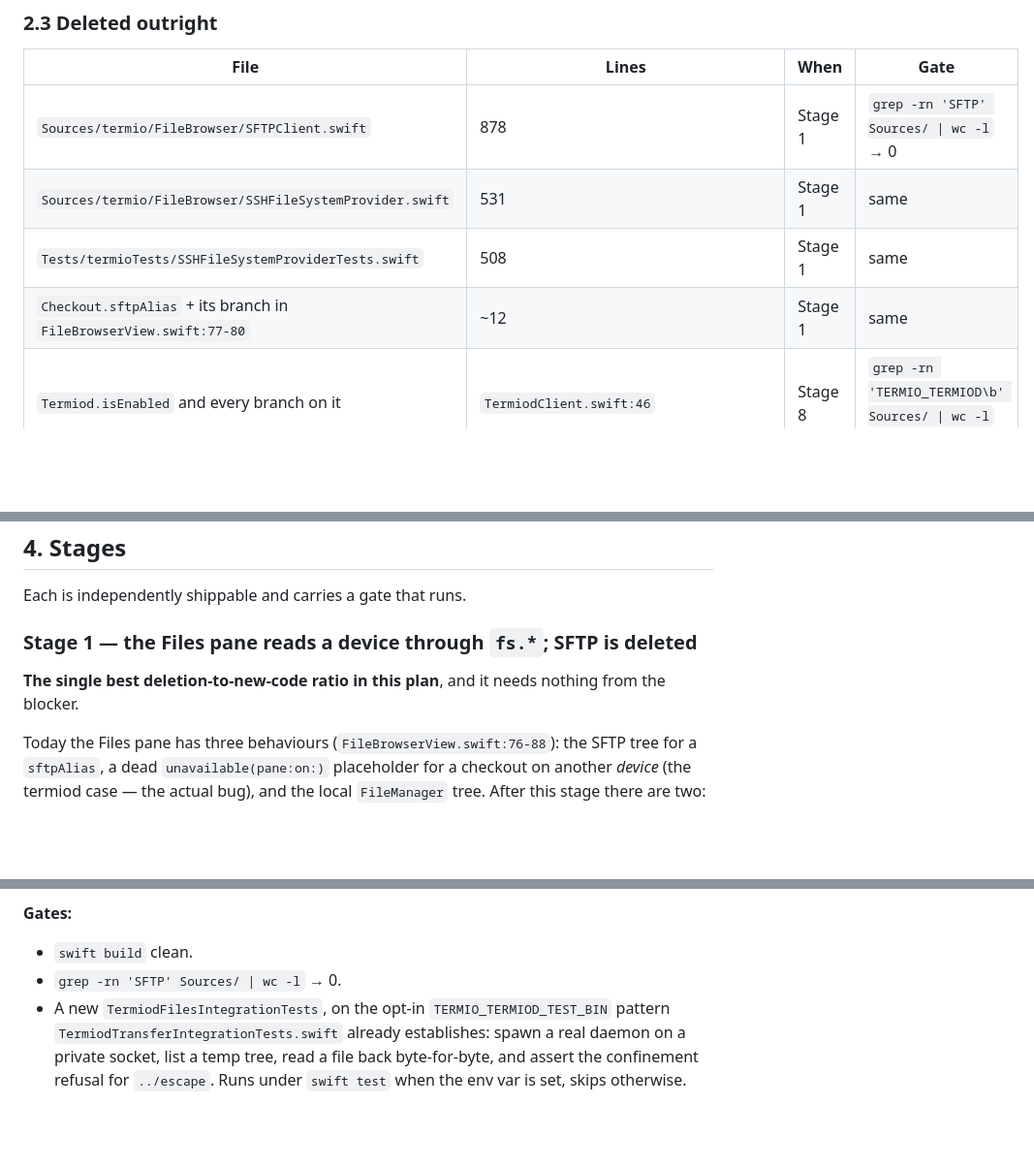
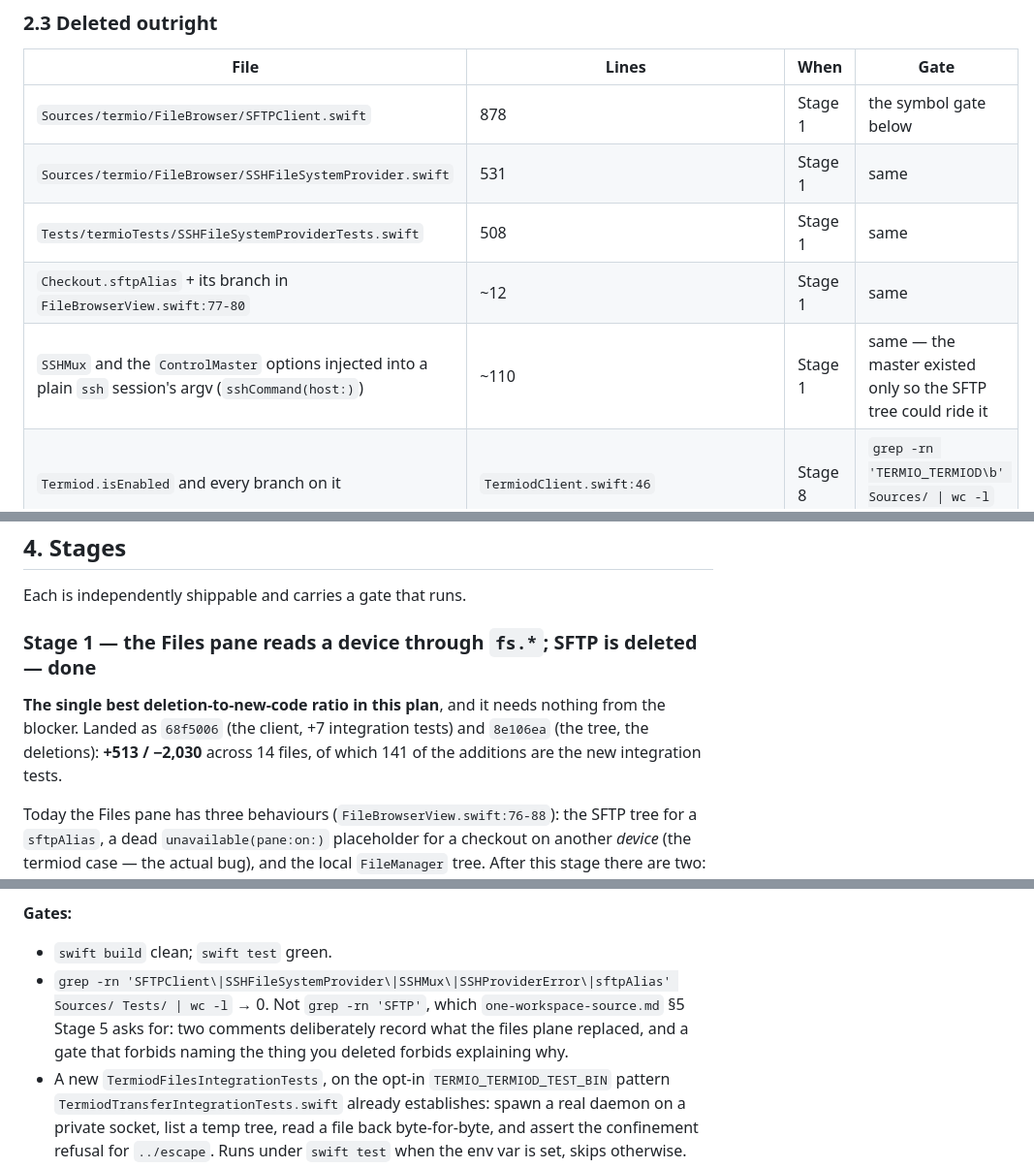
Before and after one commit to MichaelC001/termio, a Markdown page: docs/rfcs/unify-server-plane.md, 3 parts joined by grey strips. Shown at 97% size. Rendered like a GitHub page; blank space fills up the shorter version.

Commit message:
docs(rfc): record stage 1 as landed and name its real deletion gate

```diff
--- a/docs/rfcs/unify-server-plane.md
+++ b/docs/rfcs/unify-server-plane.md
@@ -197,10 +197,11 @@ Ordered by how ready the daemon already is.
 
 | File | Lines | When | Gate |
 | --- | --- | --- | --- |
-| `Sources/termio/FileBrowser/SFTPClient.swift` | 878 | Stage 1 | `grep -rn 'SFTP' Sources/ \| wc -l` → 0 |
+| `Sources/termio/FileBrowser/SFTPClient.swift` | 878 | Stage 1 | the symbol gate below |
 | `Sources/termio/FileBrowser/SSHFileSystemProvider.swift` | 531 | Stage 1 | same |
 | `Tests/termioTests/SSHFileSystemProviderTests.swift` | 508 | Stage 1 | same |
 | `Checkout.sftpAlias` + its branch in `FileBrowserView.swift:77-80` | ~12 | Stage 1 | same |
+| `SSHMux` and the `ControlMaster` options injected into a plain `ssh` session's argv (`sshCommand(host:)`) | ~110 | Stage 1 | same — the master existed only so the SFTP tree could ride it |
 | `Termiod.isEnabled` and every branch on it | `TermiodClient.swift:46` | Stage 8 | `grep -rn 'TERMIO_TERMIOD\b' Sources/ \| wc -l` → 0 |
 | `PTYProcess(` construction | `TermioStore+TerminalSurface.swift:228-231` | Stage 8 | `grep -rn 'PTYProcess(' Sources/ \| wc -l` → 0 |
 
@@ -263,10 +264,12 @@ a tree that re-lists on every keystroke is not. Stage 1's criterion measures it.
 
 Each is independently shippable and carries a gate that runs.
 
-### Stage 1 — the Files pane reads a device through `fs.*`; SFTP is deleted
+### Stage 1 — the Files pane reads a device through `fs.*`; SFTP is deleted — **done**
 
 **The single best deletion-to-new-code ratio in this plan**, and it needs
-nothing from the blocker.
+nothing from the blocker. Landed as `68f5006` (the client, +7 integration tests)
+and `8e106ea` (the tree, the deletions): **+513 / −2,030** across 14 files, of
+which 141 of the additions are the new integration tests.
 
 Today the Files pane has three behaviours (`FileBrowserView.swift:76-88`): the
 SFTP tree for a `sftpAlias`, a dead `unavailable(pane:on:)` placeholder for a
@@ -293,8 +296,11 @@ checkout on another *device* (the termiod case — the actual bug), and the loca
    because `remote deploy` cannot run from a shipped app today (see §5).
 
 **Gates:**
-- `swift build` clean.
-- `grep -rn 'SFTP' Sources/ | wc -l` → 0.
+- `swift build` clean; `swift test` green.
+- `grep -rn 'SFTPClient\|SSHFileSystemProvider\|SSHMux\|SSHProviderError\|sftpAlias' Sources/ Tests/ | wc -l` → 0.
+  Not `grep -rn 'SFTP'`, which `one-workspace-source.md` §5 Stage 5 asks for:
+  two comments deliberately record what the files plane replaced, and a gate
+  that forbids naming the thing you deleted forbids explaining why.
 - A new `TermiodFilesIntegrationTests`, on the opt-in
   `TERMIO_TERMIOD_TEST_BIN` pattern `TermiodTransferIntegrationTests.swift`
   already establishes: spawn a real daemon on a private socket, list a temp
```
